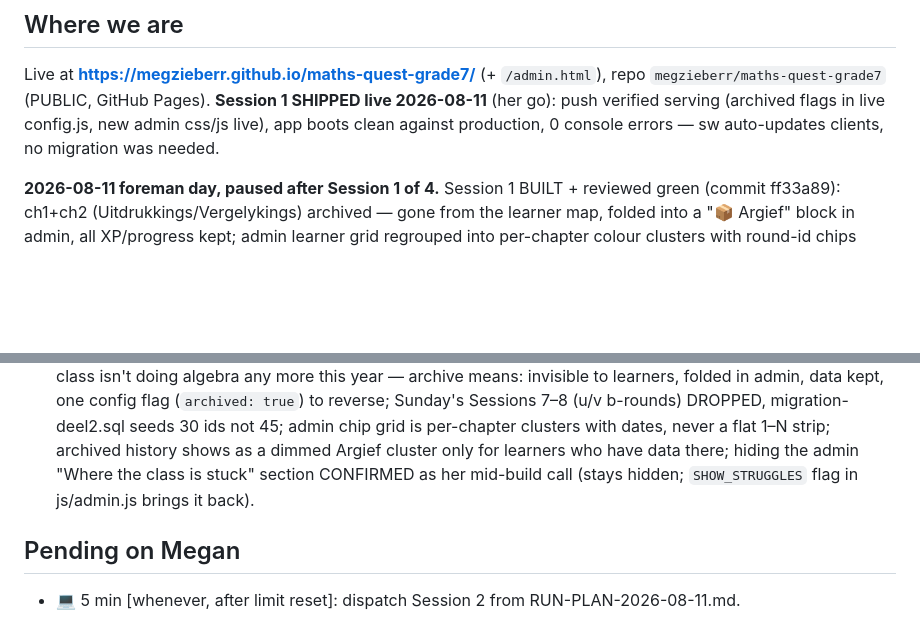
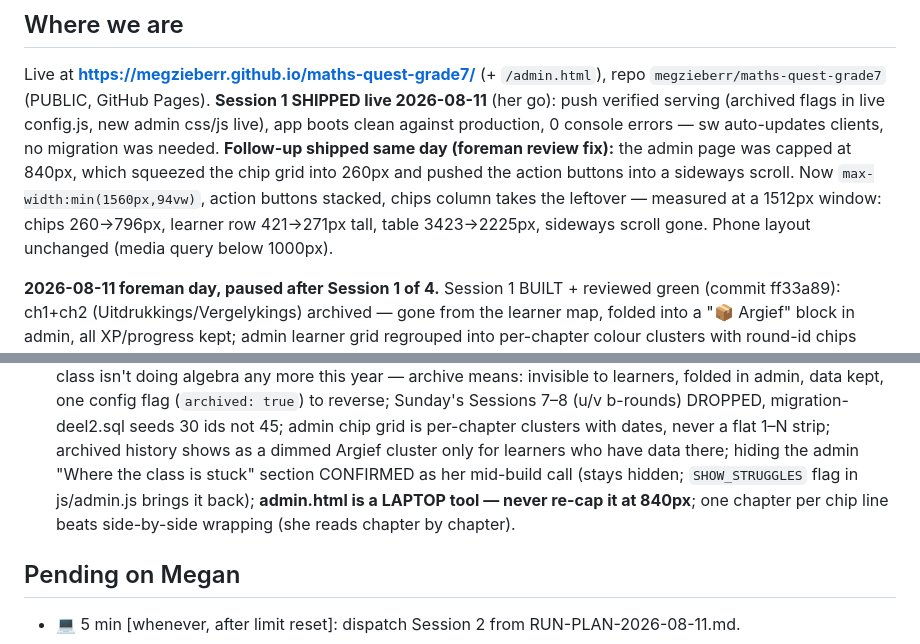
Before and after one commit to megzieberr/maths-quest-grade7, a Markdown page: PROJECT-STATUS.md, 2 parts joined by grey strips. GitHub-like rendering; blank space fills up the shorter version.

Commit message:
PROJECT-STATUS: admin width fix shipped and verified live

```diff
--- a/PROJECT-STATUS.md
+++ b/PROJECT-STATUS.md
@@ -5,7 +5,12 @@ Live at **https://megzieberr.github.io/maths-quest-grade7/** (+ `/admin.html`),
 `megzieberr/maths-quest-grade7` (PUBLIC, GitHub Pages). **Session 1 SHIPPED live
 2026-08-11** (her go): push verified serving (archived flags in live config.js, new admin
 css/js live), app boots clean against production, 0 console errors — sw auto-updates
-clients, no migration was needed.
+clients, no migration was needed. **Follow-up shipped same day (foreman review fix):** the
+admin page was capped at 840px, which squeezed the chip grid into 260px and pushed the
+action buttons into a sideways scroll. Now `max-width:min(1560px,94vw)`, action buttons
+stacked, chips column takes the leftover — measured at a 1512px window: chips 260→796px,
+learner row 421→271px tall, table 3423→2225px, sideways scroll gone. Phone layout
+unchanged (media query below 1000px).
 
 **2026-08-11 foreman day, paused after Session 1 of 4.** Session 1 BUILT + reviewed green
 (commit ff33a89): ch1+ch2 (Uitdrukkings/Vergelykings) archived — gone from the learner
@@ -45,7 +50,9 @@ decisions: see that date's entries below.)
   ids not 45; admin chip grid is per-chapter clusters with dates, never a flat 1–N strip;
   archived history shows as a dimmed Argief cluster only for learners who have data there;
   hiding the admin "Where the class is stuck" section CONFIRMED as her mid-build call
-  (stays hidden; `SHOW_STRUGGLES` flag in js/admin.js brings it back).
+  (stays hidden; `SHOW_STRUGGLES` flag in js/admin.js brings it back); **admin.html is a
+  LAPTOP tool — never re-cap it at 840px**; one chapter per chip line beats side-by-side
+  wrapping (she reads chapter by chapter).
 
 ## Pending on Megan
 - 💻 5 min [whenever, after limit reset]: dispatch Session 2 from RUN-PLAN-2026-08-11.md.
```
